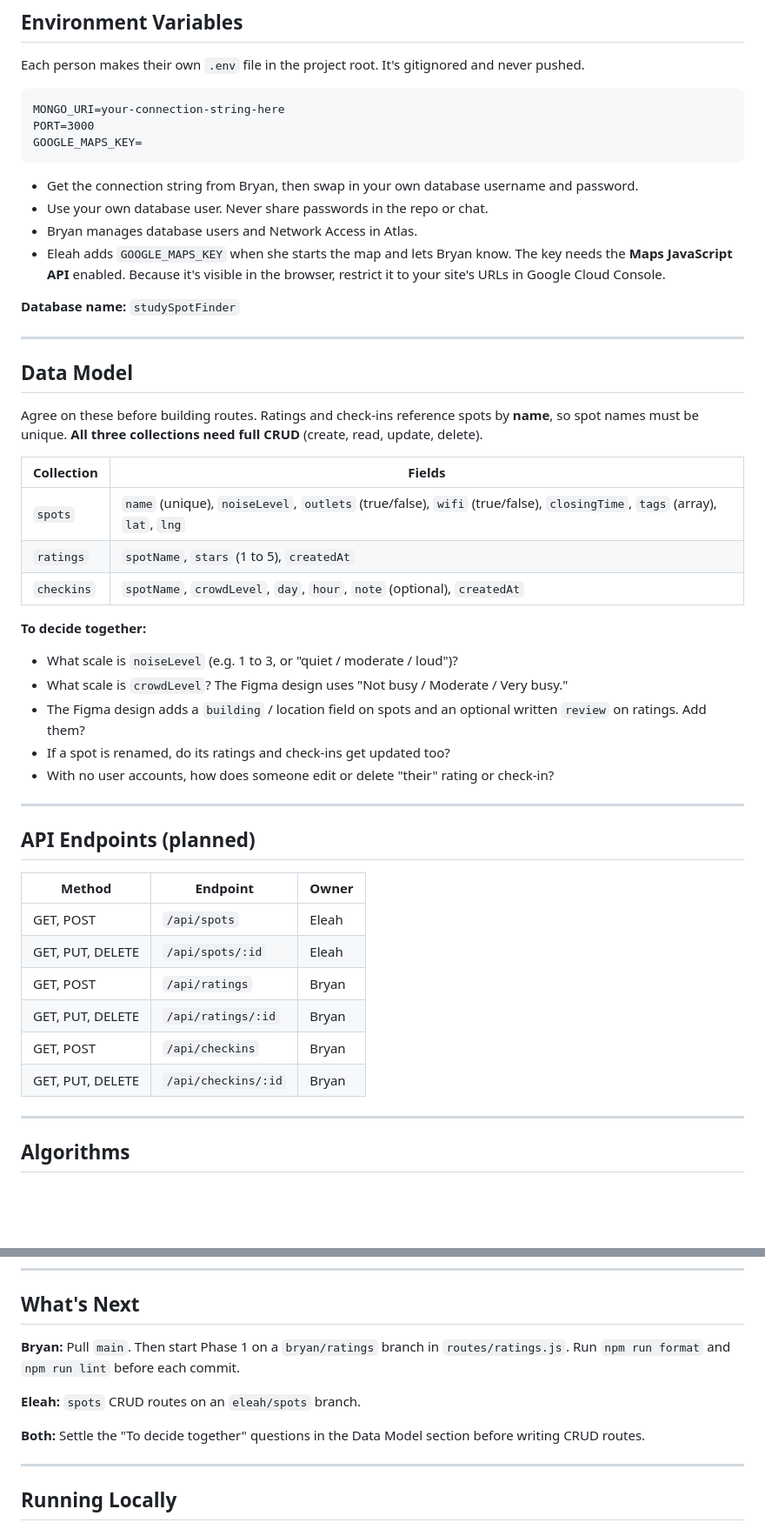
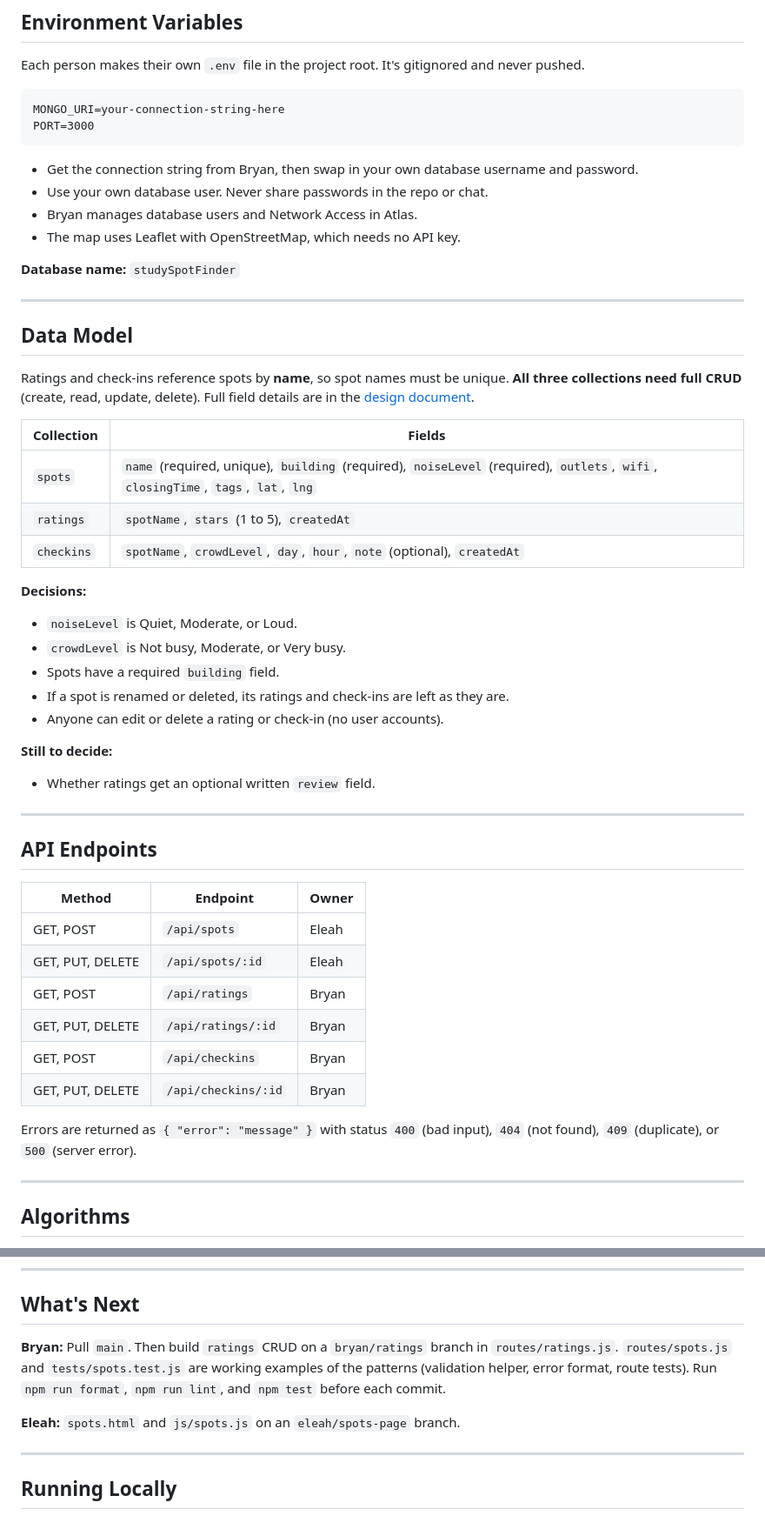
Before and after one commit to BryanSJamesDev/study-spot-finder, a Markdown page: README.md, 2 parts joined by grey strips. Shown at 87% size. Drawn GitHub-style; blank space fills up the shorter version.

Commit message:
Update README for spots CRUD and add class link

```diff
--- a/README.md
+++ b/README.md
@@ -166,12 +167,11 @@ Each person makes their own `.env` file in the project root. It's gitignored and
 
     MONGO_URI=your-connection-string-here
     PORT=3000
-    GOOGLE_MAPS_KEY=
 
 - Get the connection string from Bryan, then swap in your own database username and password.
 - Use your own database user. Never share passwords in the repo or chat.
 - Bryan manages database users and Network Access in Atlas.
-- Eleah adds `GOOGLE_MAPS_KEY` when she starts the map and lets Bryan know. The key needs the **Maps JavaScript API** enabled. Because it's visible in the browser, restrict it to your site's URLs in Google Cloud Console.
+- The map uses Leaflet with OpenStreetMap, which needs no API key.
 
 **Database name:** `studySpotFinder`
 
@@ -179,25 +179,29 @@ Each person makes their own `.env` file in the project root. It's gitignored and
 
 ## Data Model
 
-Agree on these before building routes. Ratings and check-ins reference spots by **name**, so spot names must be unique. **All three collections need full CRUD** (create, read, update, delete).
+Ratings and check-ins reference spots by **name**, so spot names must be unique. **All three collections need full CRUD** (create, read, update, delete). Full field details are in the [design document](docs/design-document.md).
 
-| Collection | Fields                                                                                                                  |
-| ---------- | ----------------------------------------------------------------------------------------------------------------------- |
-| `spots`    | `name` (unique), `noiseLevel`, `outlets` (true/false), `wifi` (true/false), `closingTime`, `tags` (array), `lat`, `lng` |
-| `ratings`  | `spotName`, `stars` (1 to 5), `createdAt`                                                                               |
-| `checkins` | `spotName`, `crowdLevel`, `day`, `hour`, `note` (optional), `createdAt`                                                 |
+| Collection | Fields                                                                                                                            |
+| ---------- | --------------------------------------------------------------------------------------------------------------------------------- |
+| `spots`    | `name` (required, unique), `building` (required), `noiseLevel` (required), `outlets`, `wifi`, `closingTime`, `tags`, `lat`, `lng` |
+| `ratings`  | `spotName`, `stars` (1 to 5), `createdAt`                                                                                         |
+| `checkins` | `spotName`, `crowdLevel`, `day`, `hour`, `note` (optional), `createdAt`                                                           |
 
-**To decide together:**
+**Decisions:**
 
-- What scale is `noiseLevel` (e.g. 1 to 3, or "quiet / moderate / loud")?
-- What scale is `crowdLevel`? The Figma design uses "Not busy / Moderate / Very busy."
-- The Figma design adds a `building` / location field on spots and an optional written `review` on ratings. Add them?
-- If a spot is renamed, do its ratings and check-ins get updated too?
-- With no user accounts, how does someone edit or delete "their" rating or check-in?
+- `noiseLevel` is Quiet, Moderate, or Loud.
+- `crowdLevel` is Not busy, Moderate, or Very busy.
+- Spots have a required `building` field.
+- If a spot is renamed or deleted, its ratings and check-ins are left as they are.
+- Anyone can edit or delete a rating or check-in (no user accounts).
+
+**Still to decide:**
+
+- Whether ratings get an optional written `review` field.
 
 ---
 
-## API Endpoints (planned)
+## API Endpoints
 
 | Method           | Endpoint            | Owner |
 | ---------------- | ------------------- | ----- |
@@ -207,6 +211,8 @@ Agree on these before building routes. Ratings and check-ins reference spots by
 | GET, PUT, DELETE | `/api/ratings/:id`  | Bryan |
 | GET, POST        | `/api/checkins`     | Bryan |
 | GET, PUT, DELETE | `/api/checkins/:id` | Bryan |
+
+Errors are returned as `{ "error": "message" }` with status `400` (bad input), `404` (not found), `409` (duplicate), or `500` (server error).
 
 ---
 
@@ -295,11 +302,9 @@ Must-haves come first. The map and algorithms come after the core app is deploye
 
 ## What's Next
 
-**Bryan:** Pull `main`. Then start Phase 1 on a `bryan/ratings` branch in `routes/ratings.js`. Run `npm run format` and `npm run lint` before each commit.
+**Bryan:** Pull `main`. Then build `ratings` CRUD on a `bryan/ratings` branch in `routes/ratings.js`. `routes/spots.js` and `tests/spots.test.js` are working examples of the patterns (validation helper, error format, route tests). Run `npm run format`, `npm run lint`, and `npm test` before each commit.
 
-**Eleah:** `spots` CRUD routes on an `eleah/spots` branch.
-
-**Both:** Settle the "To decide together" questions in the Data Model section before writing CRUD routes.
+**Eleah:** `spots.html` and `js/spots.js` on an `eleah/spots-page` branch.
 
 ---
 
```
Also changed, not shown: other parts of README.md (+15 -13 lines), docs/design-document.md (+1 -1 lines).
